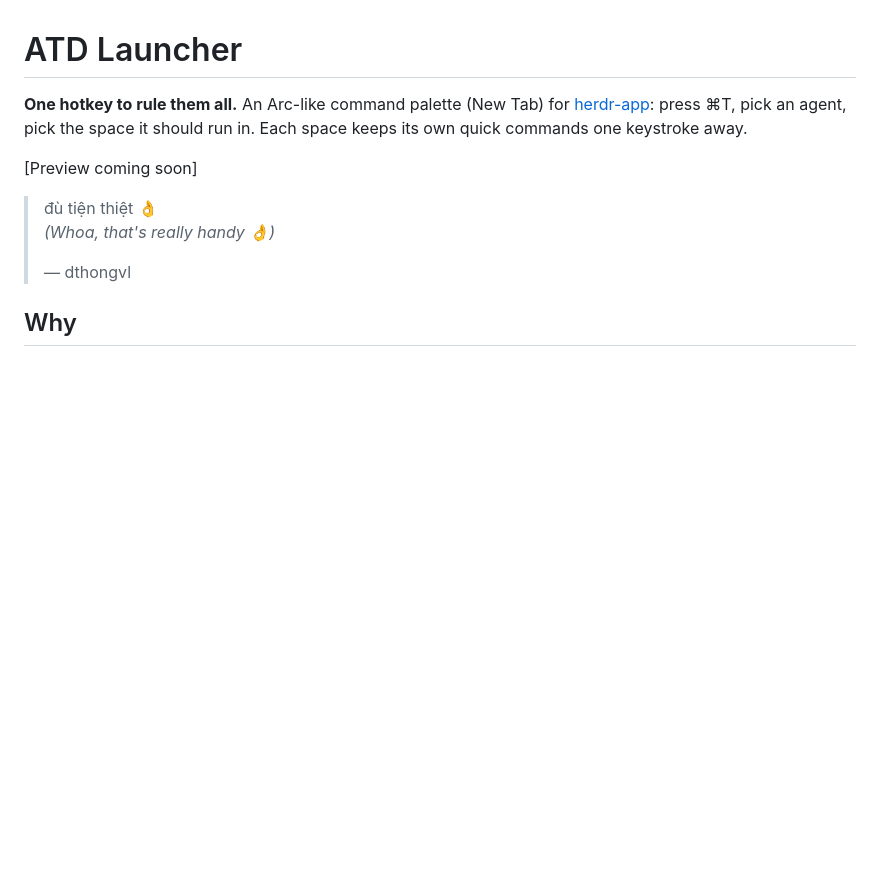
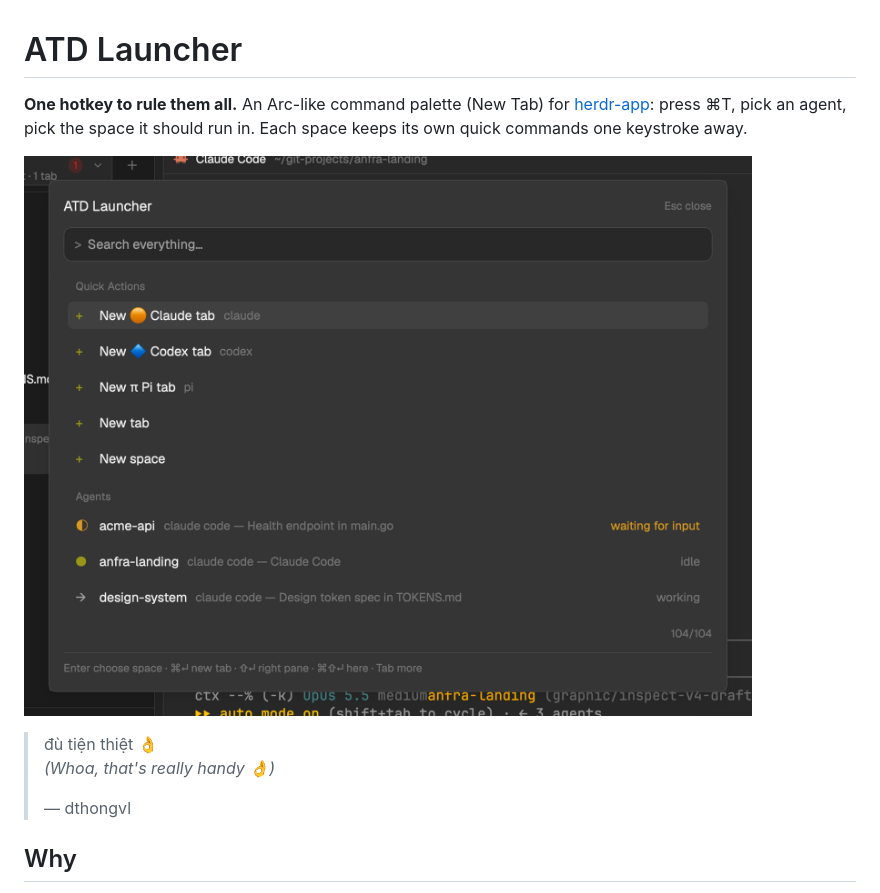
Before and after one commit to doanhthong/herdr-atd-launcher, a Markdown page: README.md, the part around the change. Rendered like a GitHub page; pictures changed too: preview.png (added); blank space fills up the shorter version.

Commit message:
Add preview image
Co-Authored-By: Claude Opus 5.5 <noreply@anthropic.com>

```diff
--- a/README.md
+++ b/README.md
@@ -4,7 +4,7 @@
 press ⌘T, pick an agent, pick the space it should run in. Each space keeps its own quick commands one
 keystroke away.
 
-[Preview coming soon]
+![ATD Launcher: the ⌘T palette with quick actions and agents waiting for you](preview.png)
 
 > đù tiện thiệt 👌
 > <br>*(Whoa, that's really handy 👌)*
```
